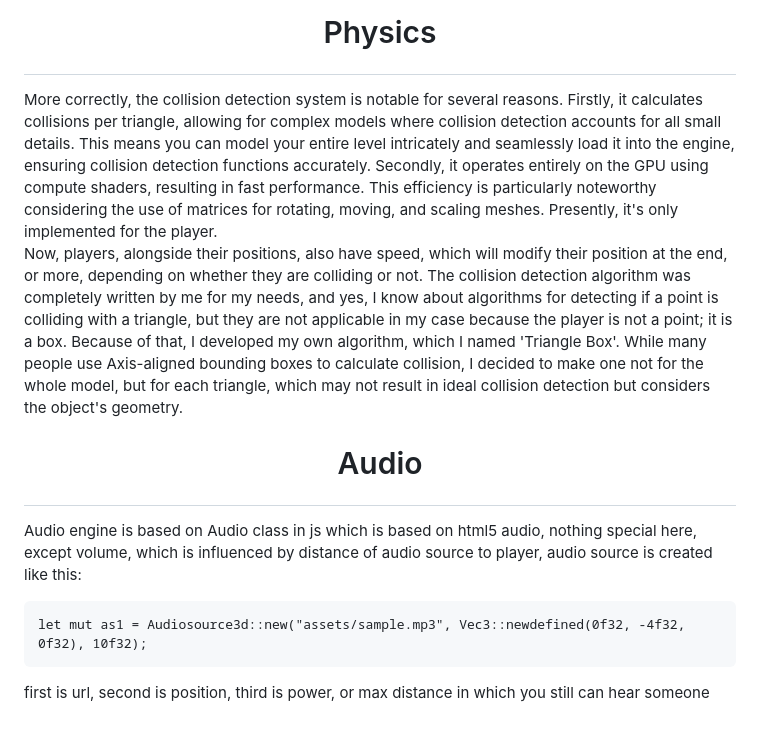
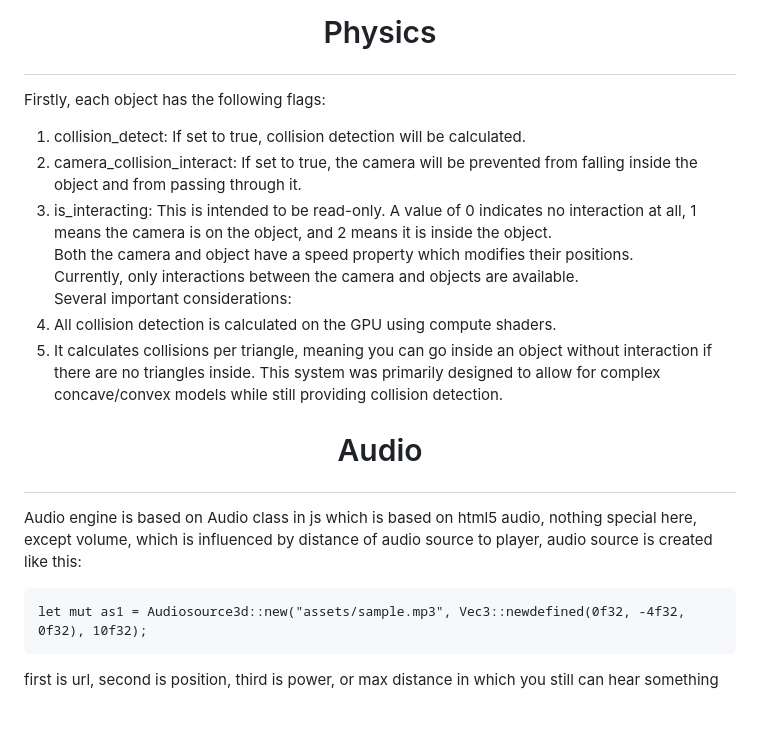
Before and after one commit to VitionVlad/schnellwerke, a Markdown page: README.md, the part around the change printed below. Rendered like a GitHub page.

````diff
--- a/README.md
+++ b/README.md
@@ -30,11 +73,18 @@ import init, { main } from "./pkg/schnellwerke.js";
 by the way, here is demo of its working on mobile:
 ![Screenshot_20240301-195530](https://github.com/VitionVlad/schnellwerke/assets/48290199/d53c8fe9-b48d-472d-85b6-7dfd5e2edc64)
 # <p align="center"> Physics </p>
-More correctly, the collision detection system is notable for several reasons. Firstly, it calculates collisions per triangle, allowing for complex models where collision detection accounts for all small details. This means you can model your entire level intricately and seamlessly load it into the engine, ensuring collision detection functions accurately. Secondly, it operates entirely on the GPU using compute shaders, resulting in fast performance. This efficiency is particularly noteworthy considering the use of matrices for rotating, moving, and scaling meshes. Presently, it's only implemented for the player.
-Now, players, alongside their positions, also have speed, which will modify their position at the end, or more, depending on whether they are colliding or not. The collision detection algorithm was completely written by me for my needs, and yes, I know about algorithms for detecting if a point is colliding with a triangle, but they are not applicable in my case because the player is not a point; it is a box. Because of that, I developed my own algorithm, which I named 'Triangle Box'. While many people use Axis-aligned bounding boxes to calculate collision, I decided to make one not for the whole model, but for each triangle, which may not result in ideal collision detection but considers the object's geometry.
+Firstly, each object has the following flags:
+1. collision_detect: If set to true, collision detection will be calculated.
+2. camera_collision_interact: If set to true, the camera will be prevented from falling inside the object and from passing through it.
+3. is_interacting: This is intended to be read-only. A value of 0 indicates no interaction at all, 1 means the camera is on the object, and 2 means it is inside the object.
+Both the camera and object have a speed property which modifies their positions.
+Currently, only interactions between the camera and objects are available.
+Several important considerations:
+1. All collision detection is calculated on the GPU using compute shaders.
+2. It calculates collisions per triangle, meaning you can go inside an object without interaction if there are no triangles inside. This system was primarily designed to allow for complex concave/convex models while still providing collision detection.
 # <p align="center"> Audio </p>
 Audio engine is based on Audio class in js which is based on html5 audio, nothing special here, except volume, which is influenced by distance of audio source to player, audio source is created like this:
 ```
 let mut as1 = Audiosource3d::new("assets/sample.mp3", Vec3::newdefined(0f32, -4f32, 0f32), 10f32);
 ```
-first is url, second is position, third is power, or max distance in which you still can hear someone
+first is url, second is position, third is power, or max distance in which you still can hear something
````
Also changed, not shown: other parts of README.md (+52 -9 lines).
